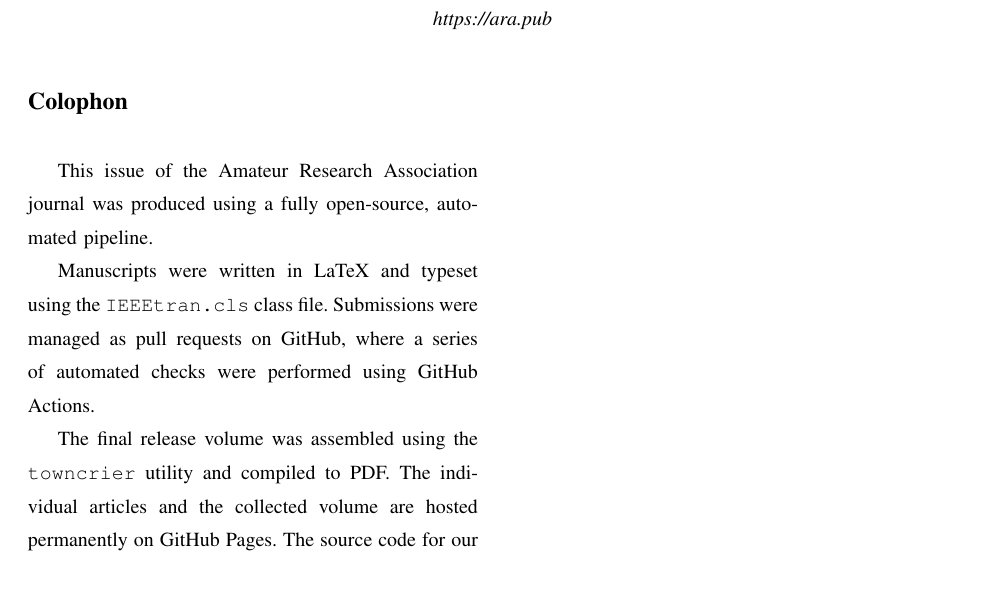
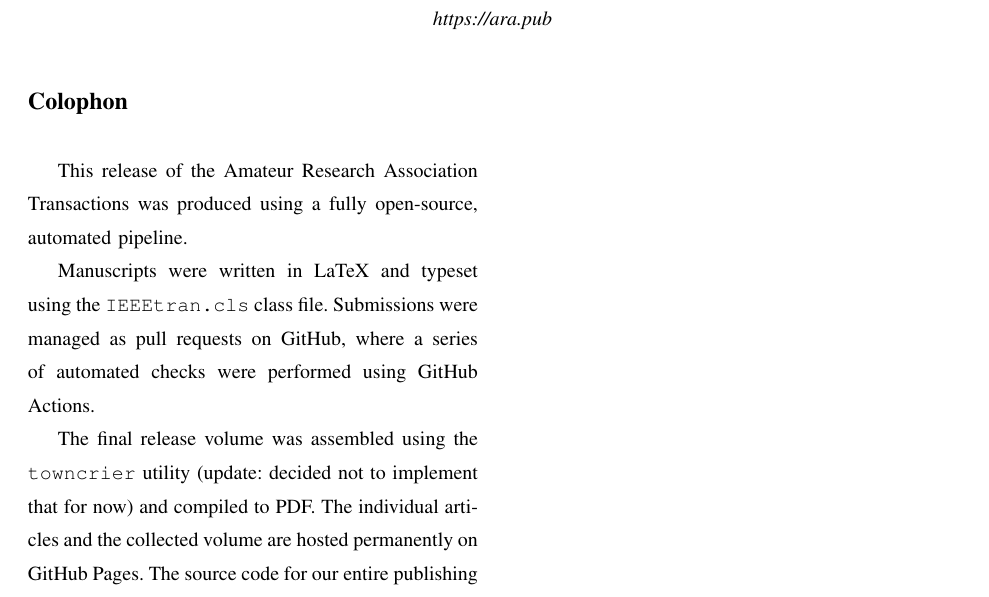
Before and after one commit to AgorismLabs/25.1.araxiv.org, a LaTeX paper (submissions/6/05-colophon.tex): part of the page, cut so that both start at the same text. Compiled offline with pdfLaTeX.

Commit message:
minor updates

```diff
--- a/submissions/6/05-colophon.tex
+++ b/submissions/6/05-colophon.tex
@@ -28,11 +28,11 @@
 
 \section*{Colophon}
 
-This issue of the Amateur Research Association journal was produced using a fully open-source, automated pipeline.
+This release of the Amateur Research Association Transactions was produced using a fully open-source, automated pipeline.
 
 Manuscripts were written in LaTeX and typeset using the \texttt{IEEEtran.cls} class file. Submissions were managed as pull requests on GitHub, where a series of automated checks were performed using GitHub Actions.
 
-The final release volume was assembled using the \texttt{towncrier} utility and compiled to PDF. The individual articles and the collected volume are hosted permanently on GitHub Pages. The source code for our entire publishing process is openly available in our main repository.
+The final release volume was assembled using the \texttt{towncrier} utility (update: decided not to implement that for now) and compiled to PDF. The individual articles and the collected volume are hosted permanently on GitHub Pages. The source code for our entire publishing process is openly available in our main repository.
 
 
 \end{document}
```
Also changed, not shown: submissions/6/metadata.yml (+1 -1 lines), 1 other file.
